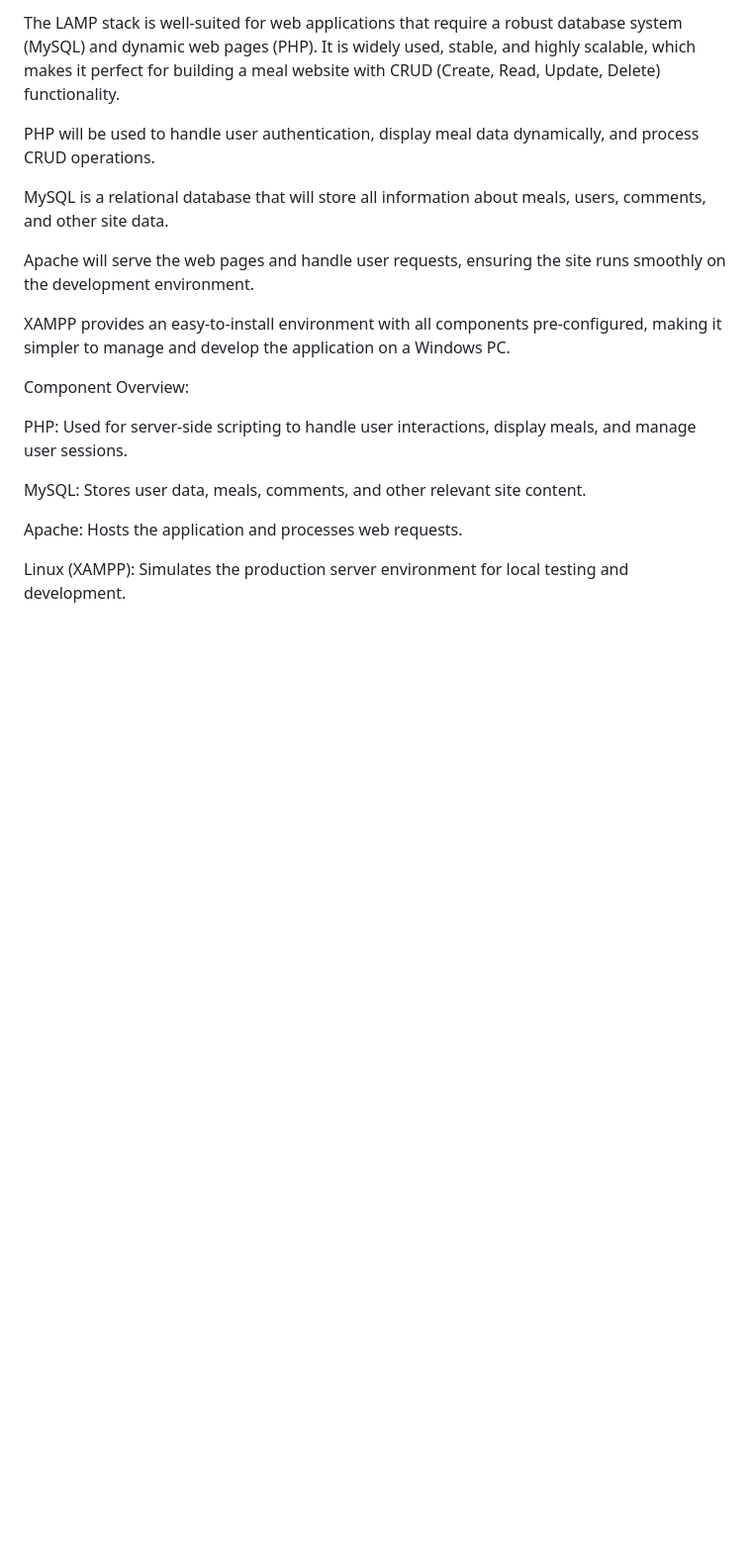
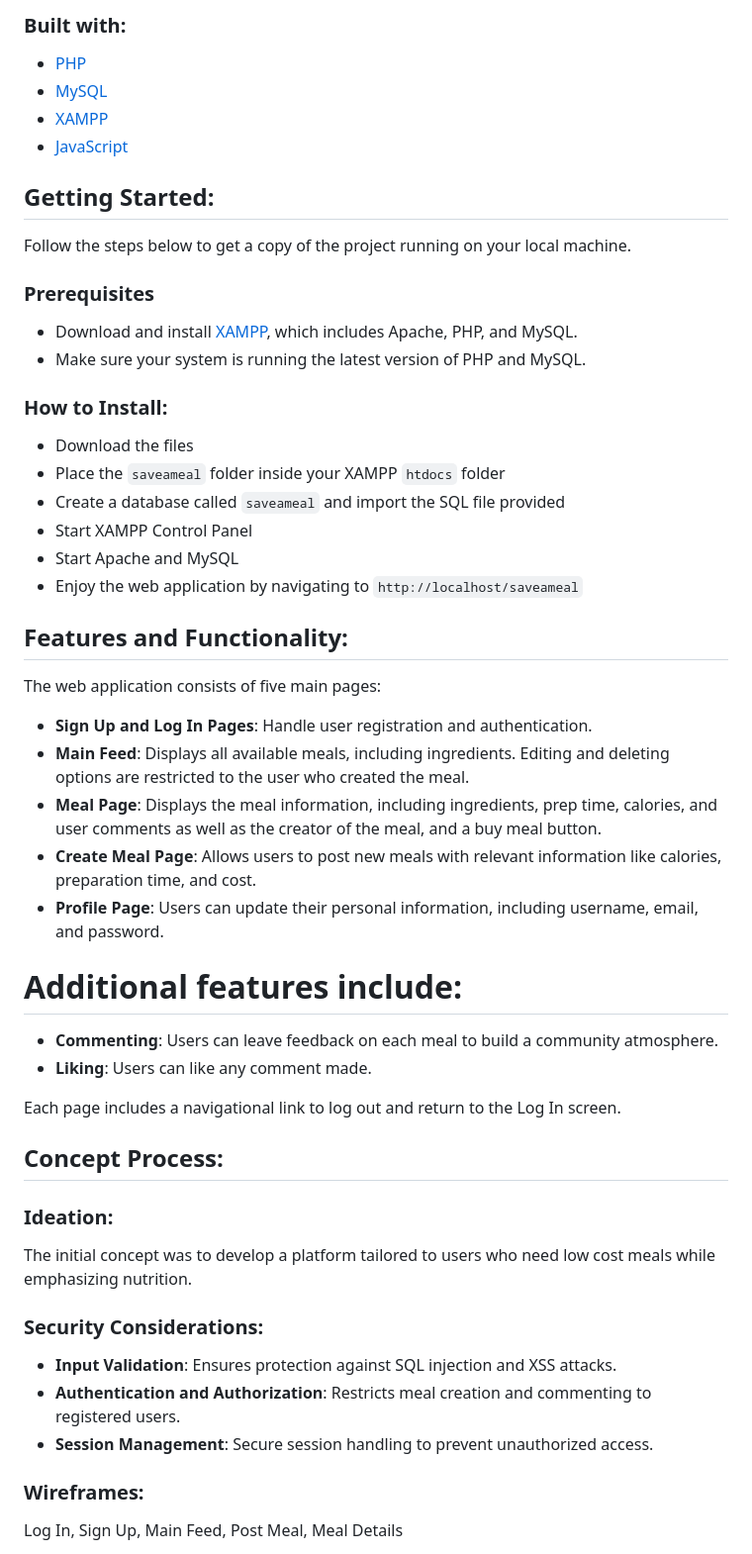
Before and after one commit to AnemiB/SaveAMeal, a Markdown page: README.md, the part around the change printed below. Shown: that part at 99% size. GitHub-like rendering; blank space fills up the shorter version.

```diff
--- a/README.md
+++ b/README.md
@@ -43,24 +62,51 @@ Justification for LAMP stack:
 
-The LAMP stack is well-suited for web applications that require a robust database system (MySQL) and dynamic web pages (PHP). It is widely used, stable, and highly scalable, which makes it perfect for building a meal website with CRUD (Create, Read, Update, Delete) functionality.
+### Built with:
+- [PHP](https://www.php.net/)
+- [MySQL](https://www.mysql.com/)
+- [XAMPP](https://www.apachefriends.org/index.html)
+- [JavaScript](https://developer.mozilla.org/en-US/docs/Web/JavaScript)
 
-PHP will be used to handle user authentication, display meal data dynamically, and process CRUD operations.
+## Getting Started:
+Follow the steps below to get a copy of the project running on your local machine.
 
-MySQL is a relational database that will store all information about meals, users, comments, and other site data.
+### Prerequisites
 
-Apache will serve the web pages and handle user requests, ensuring the site runs smoothly on the development environment.
+- Download and install [XAMPP](https://www.apachefriends.org/index.html), which includes Apache, PHP, and MySQL.
+- Make sure your system is running the latest version of PHP and MySQL.
 
-XAMPP provides an easy-to-install environment with all components pre-configured, making it simpler to manage and develop the application on a Windows PC.
+### How to Install:
+* Download the files
+* Place the `saveameal` folder inside your XAMPP `htdocs` folder
+* Create a database called `saveameal` and import the SQL file provided
+* Start XAMPP Control Panel
+* Start Apache and MySQL
+* Enjoy the web application by navigating to `http://localhost/saveameal`
 
-Component Overview:
+## Features and Functionality:
+The web application consists of five main pages:
 
-PHP: Used for server-side scripting to handle user interactions, display meals, and manage user sessions.
+- **Sign Up and Log In Pages**: Handle user registration and authentication.
+- **Main Feed**: Displays all available meals, including ingredients. Editing and deleting options are restricted to the user who created the meal.
+- **Meal Page**: Displays the meal information, including ingredients, prep time, calories, and user comments as well as the creator of the meal, and a buy meal button.
+- **Create Meal Page**: Allows users to post new meals with relevant information like calories, preparation time, and cost.
+- **Profile Page**: Users can update their personal information, including username, email, and password.
 
-MySQL: Stores user data, meals, comments, and other relevant site content.
+# Additional features include:
+- **Commenting**: Users can leave feedback on each meal to build a community atmosphere.
+- **Liking**: Users can like any comment made.
 
-Apache: Hosts the application and processes web requests.
+Each page includes a navigational link to log out and return to the Log In screen.
 
-Linux (XAMPP): Simulates the production server environment for local testing and development.
+## Concept Process:
 
+### Ideation:
+The initial concept was to develop a platform tailored to users who need low cost meals while emphasizing nutrition.
 
+### Security Considerations:
+- **Input Validation**: Ensures protection against SQL injection and XSS attacks.
+- **Authentication and Authorization**: Restricts meal creation and commenting to registered users.
+- **Session Management**: Secure session handling to prevent unauthorized access.
 
+### Wireframes:
+Log In, Sign Up, Main Feed, Post Meal, Meal Details
 
```
Also changed, not shown: other parts of README.md (+85 -146 lines).
